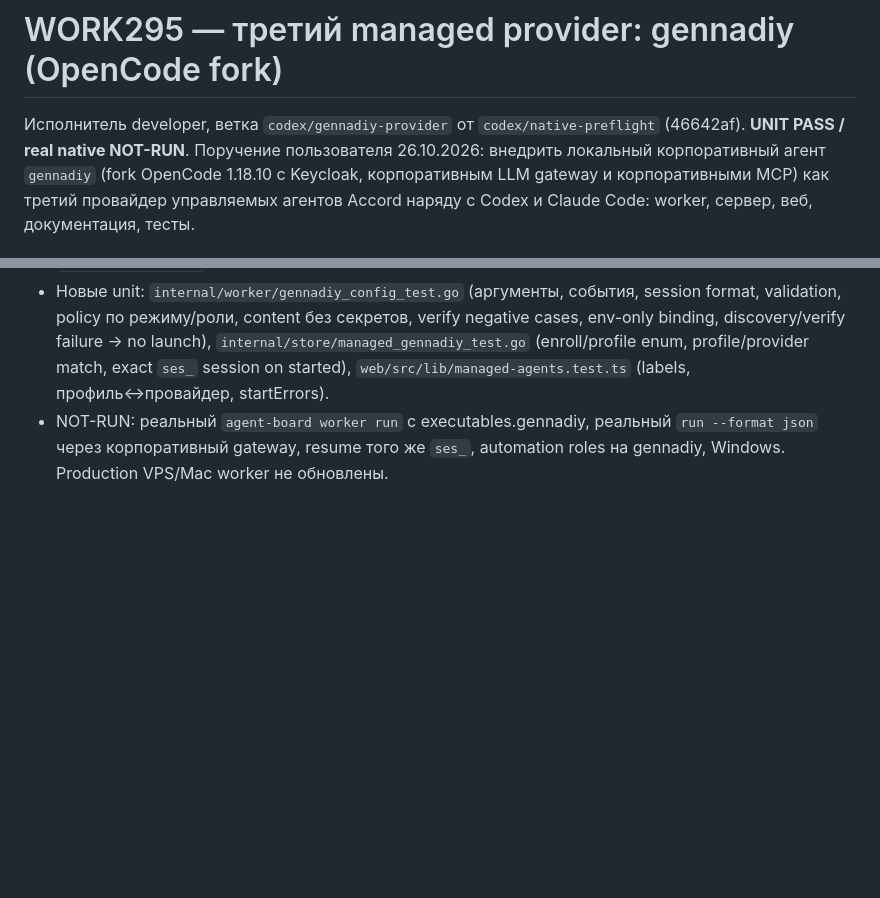
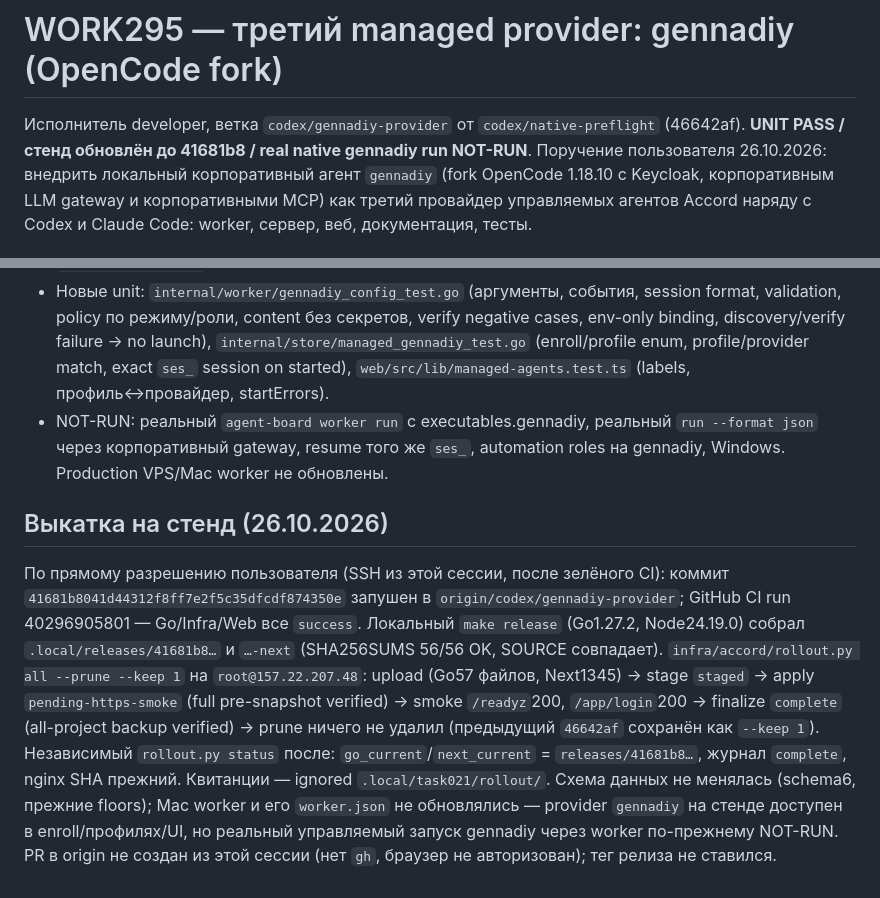
Before and after one commit to kirill-samylin/accord, a Markdown page: docs/work/WORK-295-gennadiy-provider.md, 2 parts joined by grey strips. GitHub-like rendering; blank space fills up the shorter version.

Commit message:
docs(work295): record rollout of 41681b8 to the stand
Server 157.22.207.48 now runs 41681b8 (capable rollout: upload, stage, apply,
HTTPS smoke 200, finalize complete, previous 46642af kept). Real managed
gennadiy run through the worker remains NOT-RUN.

Co-Authored-By: Claude Fable 5.1 <noreply@anthropic.com>

```diff
--- a/docs/work/WORK-295-gennadiy-provider.md
+++ b/docs/work/WORK-295-gennadiy-provider.md
@@ -1,7 +1,8 @@
 # WORK295 — третий managed provider: gennadiy (OpenCode fork)
 
 Исполнитель developer, ветка `codex/gennadiy-provider` от
-`codex/native-preflight` (46642af). **UNIT PASS / real native NOT-RUN**.
+`codex/native-preflight` (46642af). **UNIT PASS / стенд обновлён до 41681b8 /
+real native gennadiy run NOT-RUN**.
 Поручение пользователя 26.10.2026: внедрить локальный корпоративный агент
 `gennadiy` (fork OpenCode 1.18.10 с Keycloak, корпоративным LLM gateway и
 корпоративными MCP) как третий провайдер управляемых агентов Accord наряду с
@@ -120,3 +121,23 @@ Worker (`internal/worker`):
 - NOT-RUN: реальный `agent-board worker run` с executables.gennadiy, реальный
   `run --format json` через корпоративный gateway, resume того же `ses_`,
   automation roles на gennadiy, Windows. Production VPS/Mac worker не обновлены.
+
+## Выкатка на стенд (26.10.2026)
+
+По прямому разрешению пользователя (SSH из этой сессии, после зелёного CI):
+коммит `41681b8041d44312f8ff7e2f5c35dfcdf874350e` запушен в
+`origin/codex/gennadiy-provider`; GitHub CI run 40296905801 — Go/Infra/Web
+все `success`. Локальный `make release` (Go1.27.2, Node24.19.0) собрал
+`.local/releases/41681b8…` и `…-next` (SHA256SUMS 56/56 OK, SOURCE совпадает).
+`infra/accord/rollout.py all --prune --keep 1` на `root@157.22.207.48`:
+upload (Go57 файлов, Next1345) → stage `staged` → apply `pending-https-smoke`
+(full pre-snapshot verified) → smoke `/readyz`200, `/app/login`200 →
+finalize `complete` (all-project backup verified) → prune ничего не удалил
+(предыдущий `46642af` сохранён как `--keep 1`). Независимый `rollout.py status`
+после: `go_current`/`next_current` = `releases/41681b8…`, журнал `complete`,
+nginx SHA прежний. Квитанции — ignored `.local/task021/rollout/`.
+Схема данных не менялась (schema6, прежние floors); Mac worker и его
+`worker.json` не обновлялись — provider `gennadiy` на стенде доступен в
+enroll/профилях/UI, но реальный управляемый запуск gennadiy через worker
+по-прежнему NOT-RUN. PR в origin не создан из этой сессии (нет `gh`, браузер
+не авторизован); тег релиза не ставился.
```
Also changed, not shown: AGENTS.md (+5 -2 lines).
